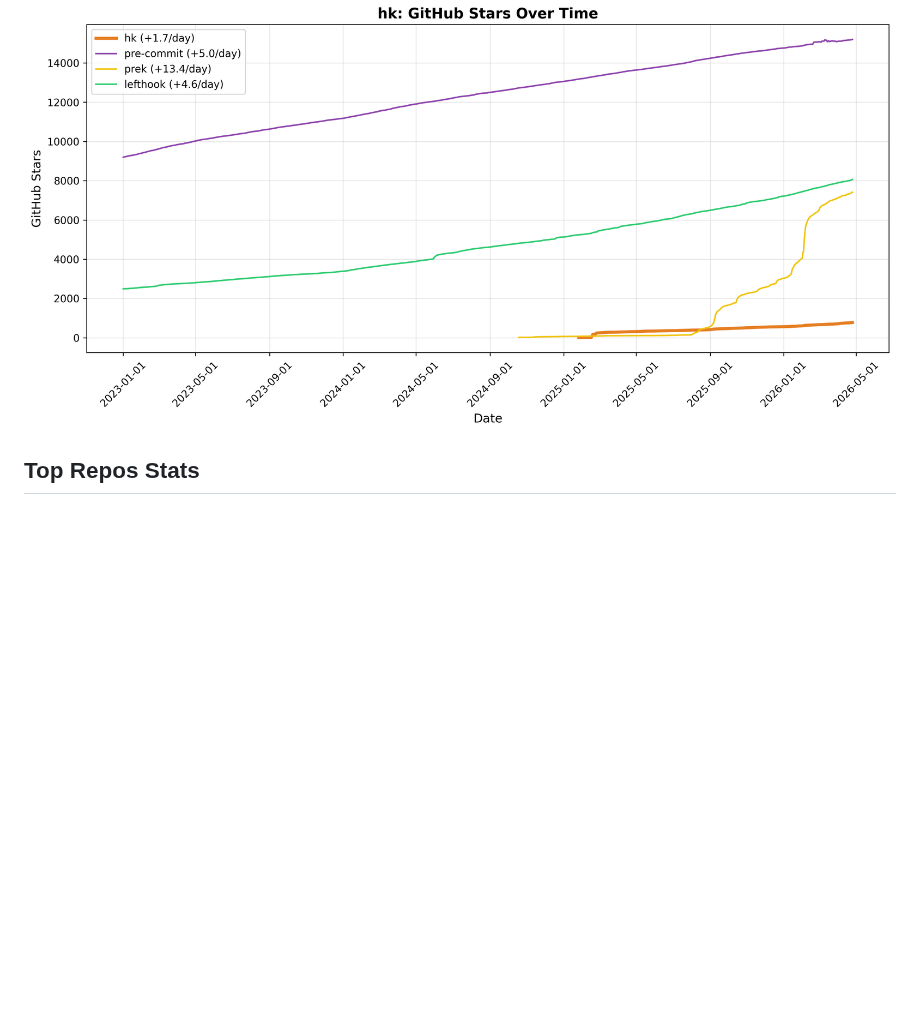
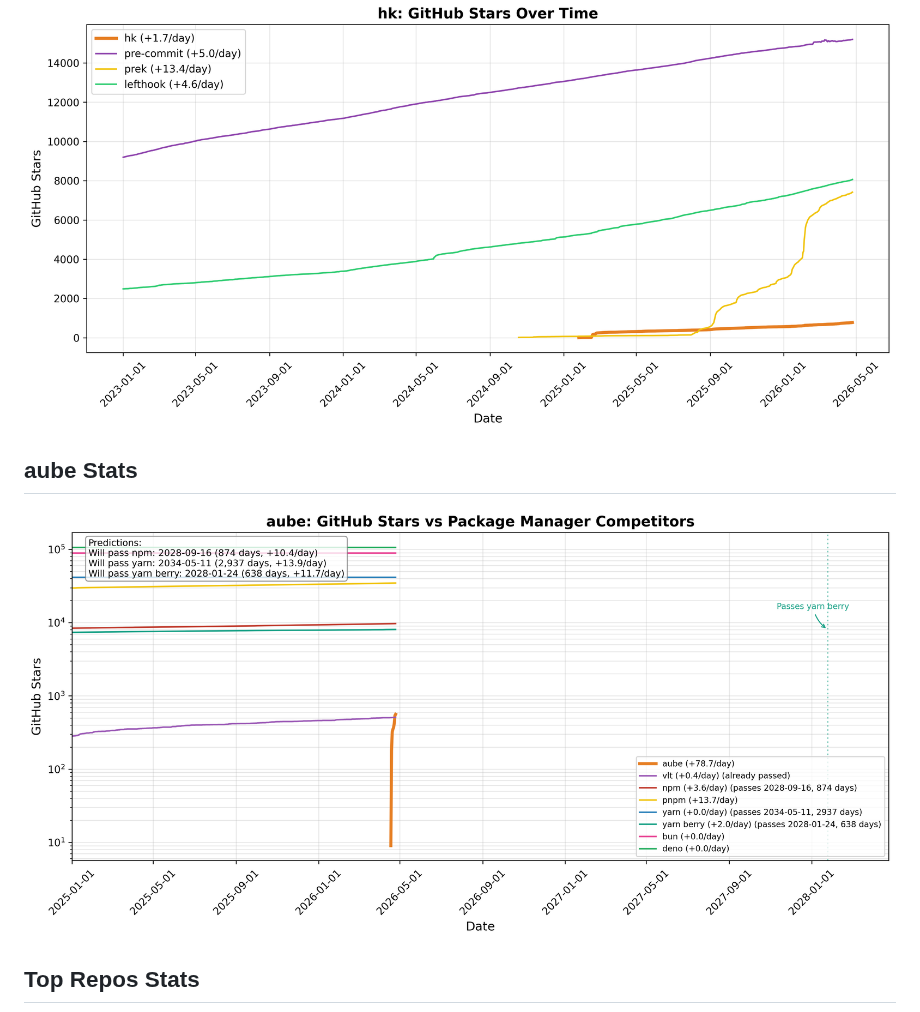
Before and after one commit to jdx/mise-analytics, a Markdown page: README.md, the part around the change. Drawn GitHub-style; pictures changed too: charts/aube_stats.png (added); blank space fills up the shorter version.

```diff
--- a/README.md
+++ b/README.md
@@ -21,6 +21,10 @@
 ## hk Stats
 
 ![hk Stats](charts/hk_stats.png)
+
+## aube Stats
+
+![aube Stats](charts/aube_stats.png)
 
 ## Top Repos Stats
 
```
Also changed, not shown: 5 other files.
